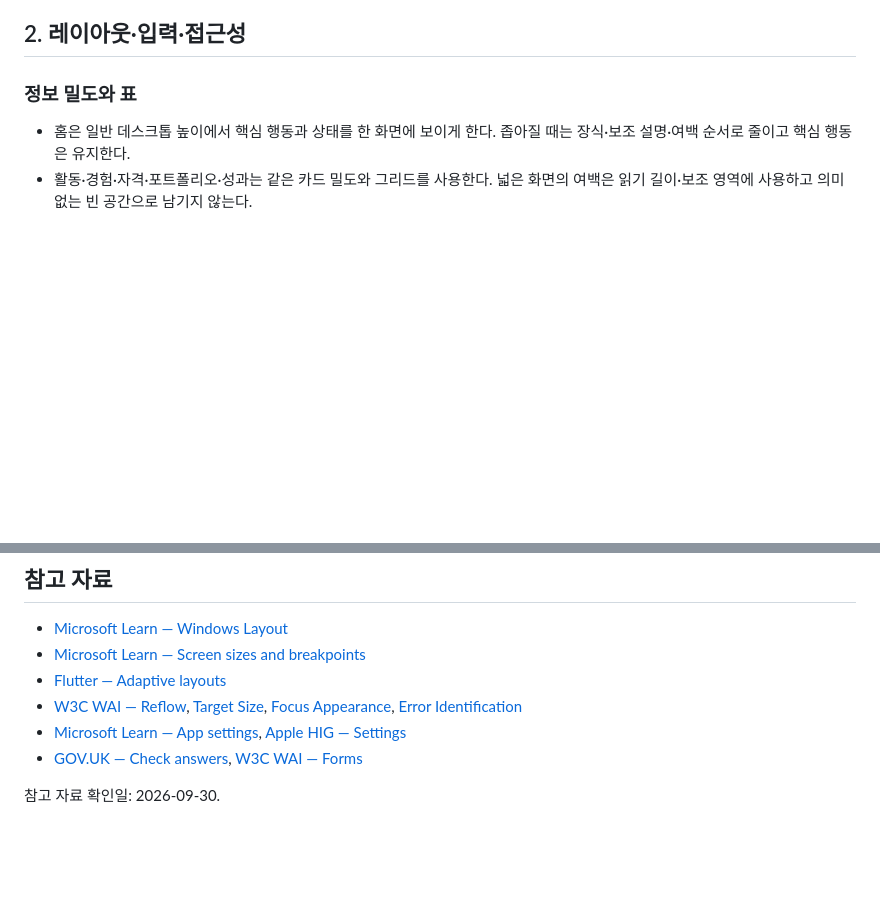
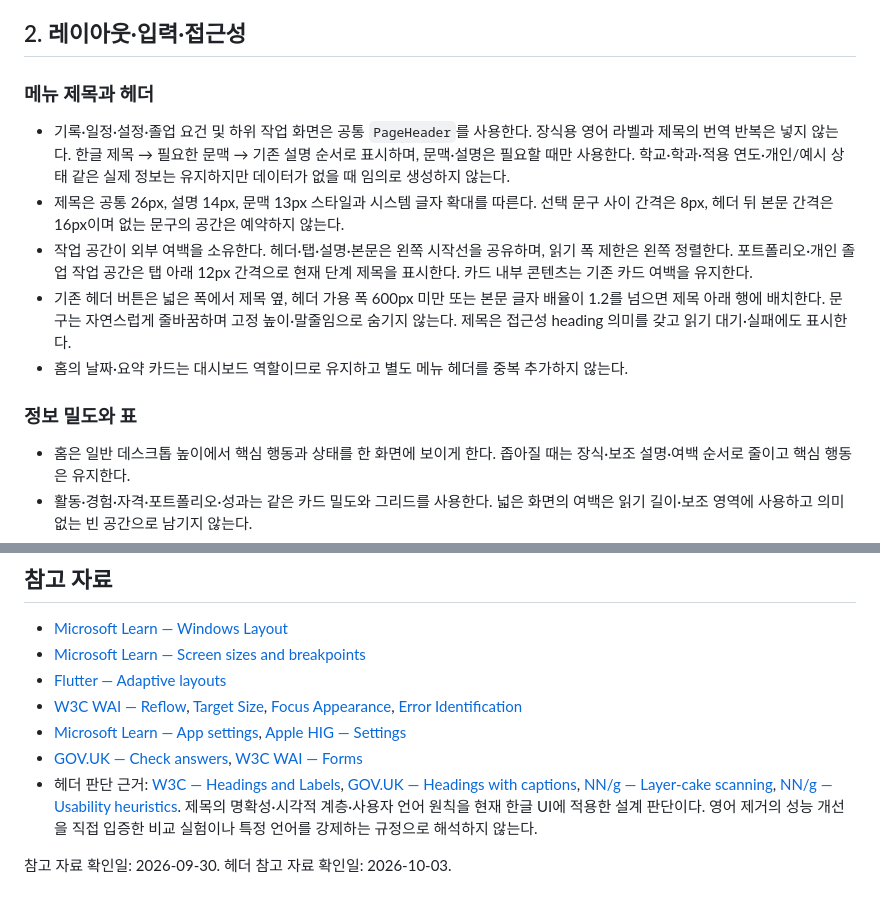
Before and after one commit to product04231125/UNIPATH, a Markdown page: docs/product-ux.md, 2 parts joined by grey strips. Drawn GitHub-style; blank space fills up the shorter version.

Commit message:
docs(frontend): record header policy and final verification

```diff
--- a/docs/product-ux.md
+++ b/docs/product-ux.md
@@ -38,6 +38,22 @@ Rule Engine, RAG의 책임을 바꾸지 않으며, **현재 구현된 정책**
   있게 한다. 대화 실패·근거 부족은 토스트만 쓰지 말고 재시도 가능한 인라인 상태로 남긴다.
 
 ## 2. 레이아웃·입력·접근성
+
+### 메뉴 제목과 헤더
+
+- 기록·일정·설정·졸업 요건 및 하위 작업 화면은 공통 `PageHeader`를 사용한다.
+  장식용 영어 라벨과 제목의 번역 반복은 넣지 않는다. 한글 제목 → 필요한 문맥 → 기존 설명
+  순서로 표시하며, 문맥·설명은 필요할 때만 사용한다. 학교·학과·적용 연도·개인/예시 상태 같은
+  실제 정보는 유지하지만 데이터가 없을 때 임의로 생성하지 않는다.
+- 제목은 공통 26px, 설명 14px, 문맥 13px 스타일과 시스템 글자 확대를 따른다. 선택 문구 사이
+  간격은 8px, 헤더 뒤 본문 간격은 16px이며 없는 문구의 공간은 예약하지 않는다.
+- 작업 공간이 외부 여백을 소유한다. 헤더·탭·설명·본문은 왼쪽 시작선을 공유하며, 읽기 폭 제한은
+  왼쪽 정렬한다. 포트폴리오·개인 졸업 작업 공간은 탭 아래 12px 간격으로 현재 단계 제목을 표시한다.
+  카드 내부 콘텐츠는 기존 카드 여백을 유지한다.
+- 기존 헤더 버튼은 넓은 폭에서 제목 옆, 헤더 가용 폭 600px 미만 또는 본문 글자 배율이 1.2를
+  넘으면 제목 아래 행에 배치한다. 문구는 자연스럽게 줄바꿈하며 고정 높이·말줄임으로 숨기지 않는다.
+  제목은 접근성 heading 의미를 갖고 읽기 대기·실패에도 표시한다.
+- 홈의 날짜·요약 카드는 대시보드 역할이므로 유지하고 별도 메뉴 헤더를 중복 추가하지 않는다.
 
 ### 정보 밀도와 표
 
@@ -135,5 +151,12 @@ Rule Engine, RAG의 책임을 바꾸지 않으며, **현재 구현된 정책**
 - [W3C WAI — Reflow](https://www.w3.org/WAI/WCAG21/Understanding/reflow), [Target Size](https://www.w3.org/WAI/WCAG22/Understanding/target-size-minimum), [Focus Appearance](https://www.w3.org/WAI/WCAG22/Understanding/focus-appearance), [Error Identification](https://www.w3.org/WAI/WCAG22/Understanding/error-identification)
 - [Microsoft Learn — App settings](https://learn.microsoft.com/en-us/windows/apps/design/app-settings/guidelines-for-app-settings), [Apple HIG — Settings](https://developer.apple.com/design/human-interface-guidelines/settings)
 - [GOV.UK — Check answers](https://design-system.service.gov.uk/patterns/check-answers/), [W3C WAI — Forms](https://www.w3.org/WAI/tutorials/forms/)
+- 헤더 판단 근거: [W3C — Headings and Labels](https://www.w3.org/WAI/WCAG22/Understanding/headings-and-labels.html),
+  [GOV.UK — Headings with captions](https://design-system.service.gov.uk/styles/headings/),
+  [NN/g — Layer-cake scanning](https://www.nngroup.com/articles/layer-cake-pattern-scanning/),
+  [NN/g — Usability heuristics](https://www.nngroup.com/articles/ten-usability-heuristics/).
+  제목의 명확성·시각적 계층·사용자 언어 원칙을 현재 한글 UI에 적용한 설계 판단이다.
+  영어 제거의 성능 개선을 직접 입증한 비교 실험이나 특정 언어를 강제하는 규정으로 해석하지 않는다.
 
 참고 자료 확인일: 2026-09-30.
+헤더 참고 자료 확인일: 2026-10-03.
```
Also changed, not shown: docs/frontend/architecture.md (+2 -0 lines), 1 other file.
